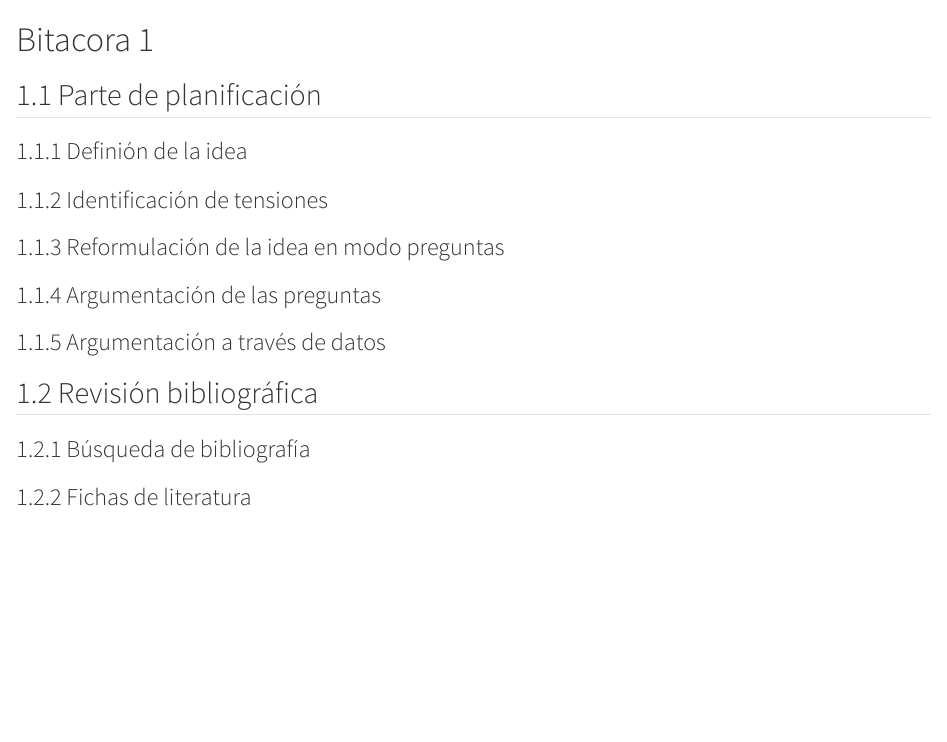
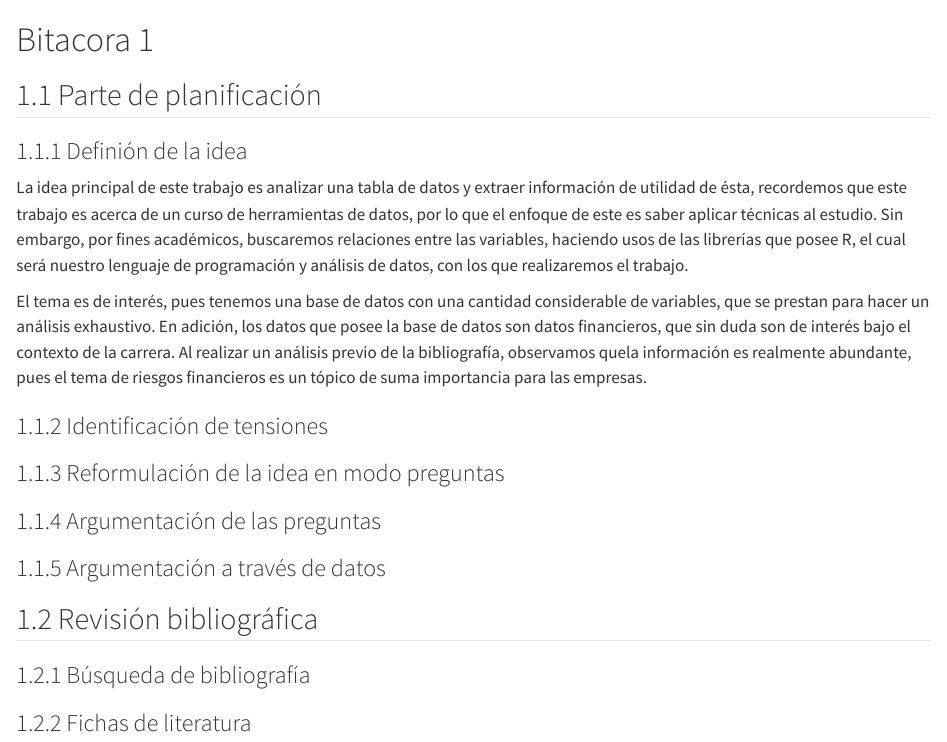
Before and after one commit to JEIKEL195/Bitacora-Grupo-5-CA-0204-II-2024-, a Quarto document (Bitacora_1.qmd): the page in a window 1100 px wide, from its top. Rendered offline with R 4.5, knitr and Pandoc in place of Quarto, with nearby package versions.

Commit message:
feat: agrega la definición de la idea

```diff
--- a/Bitacora_1.qmd
+++ b/Bitacora_1.qmd
@@ -1,10 +1,13 @@
-# Bitacora 1{.unnumbered}
+# Bitacora 1 {.unnumbered}
 <Expliquen en consiste su trabajo y cómo piensan resolverlo>
 
 ## 1.1 Parte de planificación
 
 
 ### 1.1.1 Definión de la idea
+La idea principal de este trabajo es analizar una tabla de datos y extraer información de utilidad de ésta, recordemos que este trabajo es acerca de un curso de herramientas de datos, por lo que el enfoque de este es saber aplicar técnicas al estudio. Sin embargo, por fines académicos, buscaremos relaciones entre las variables, haciendo usos de las librerías que posee R, el cual será nuestro lenguaje de programación y análisis de datos, con los que realizaremos el trabajo.
+
+El tema es de interés, pues tenemos una base de datos con una cantidad considerable de variables, que se prestan para hacer un análisis exhaustivo. En adición, los datos que posee la base de datos son datos financieros, que sin duda son de interés bajo el contexto de la carrera. Al realizar un análisis previo de la bibliografía, observamos quela información es realmente abundante, pues el tema de riesgos financieros es un tópico de suma importancia para las empresas.
 
 
 ### 1.1.2 Identificación de tensiones
```
